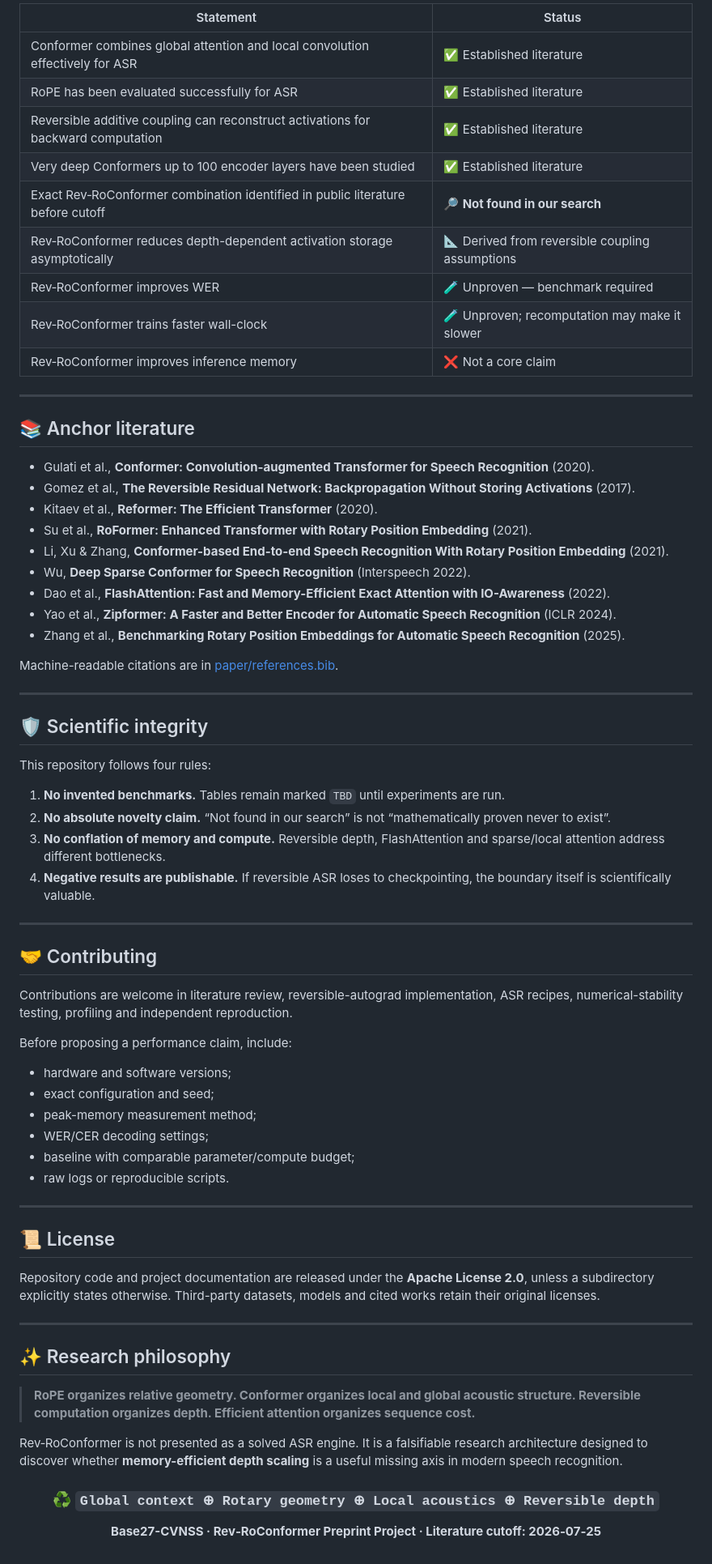
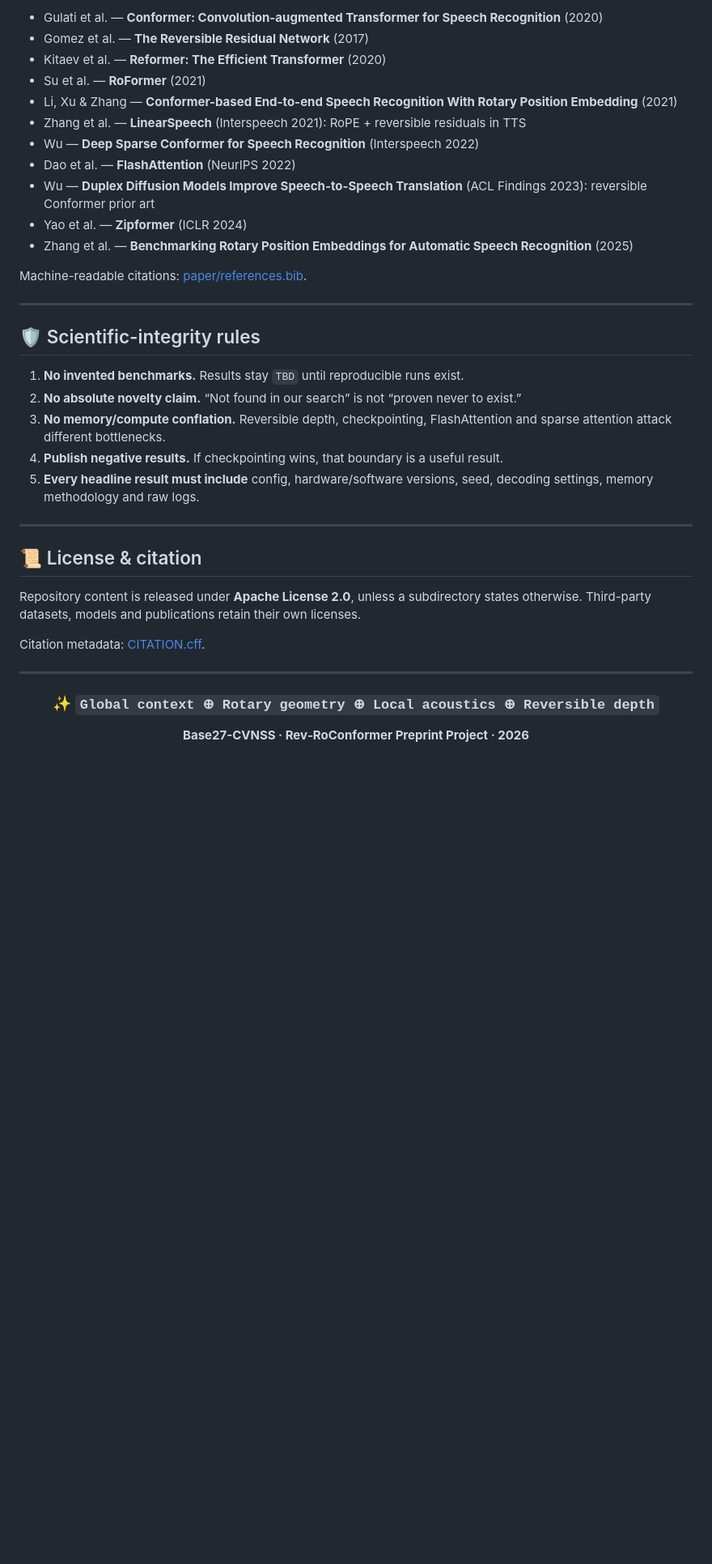
Before and after one commit to Base27-CVNSS/Rev-RoConformer, a Markdown page: README.md, the part around one of its changes. Shown at 81% size. Drawn GitHub-style; blank space fills up the shorter version.

```diff
--- a/README.md
+++ b/README.md
@@ -289,76 +253,42 @@ Open [paper/index.html](paper/index.html) for the language switcher.
 
-| Statement | Status |
-|---|---|
-| Conformer combines global attention and local convolution effectively for ASR | ✅ Established literature |
-| RoPE has been evaluated successfully for ASR | ✅ Established literature |
-| Reversible additive coupling can reconstruct activations for backward computation | ✅ Established literature |
-| Very deep Conformers up to 100 encoder layers have been studied | ✅ Established literature |
-| Exact Rev‑RoConformer combination identified in public literature before cutoff | 🔎 **Not found in our search** |
-| Rev‑RoConformer reduces depth-dependent activation storage asymptotically | 📐 Derived from reversible coupling assumptions |
-| Rev‑RoConformer improves WER | 🧪 Unproven — benchmark required |
-| Rev‑RoConformer trains faster wall-clock | 🧪 Unproven; recomputation may make it slower |
-| Rev‑RoConformer improves inference memory | ❌ Not a core claim |
+- Gulati et al. — **Conformer: Convolution-augmented Transformer for Speech Recognition** (2020)
+- Gomez et al. — **The Reversible Residual Network** (2017)
+- Kitaev et al. — **Reformer: The Efficient Transformer** (2020)
+- Su et al. — **RoFormer** (2021)
+- Li, Xu & Zhang — **Conformer-based End-to-end Speech Recognition With Rotary Position Embedding** (2021)
+- Zhang et al. — **LinearSpeech** (Interspeech 2021): RoPE + reversible residuals in TTS
+- Wu — **Deep Sparse Conformer for Speech Recognition** (Interspeech 2022)
+- Dao et al. — **FlashAttention** (NeurIPS 2022)
+- Wu — **Duplex Diffusion Models Improve Speech-to-Speech Translation** (ACL Findings 2023): reversible Conformer prior art
+- Yao et al. — **Zipformer** (ICLR 2024)
+- Zhang et al. — **Benchmarking Rotary Position Embeddings for Automatic Speech Recognition** (2025)
+
+Machine-readable citations: [paper/references.bib](paper/references.bib).
 
 ---
 
-## 📚 Anchor literature
+## 🛡️ Scientific-integrity rules
 
-- Gulati et al., **Conformer: Convolution-augmented Transformer for Speech Recognition** (2020).
-- Gomez et al., **The Reversible Residual Network: Backpropagation Without Storing Activations** (2017).
-- Kitaev et al., **Reformer: The Efficient Transformer** (2020).
-- Su et al., **RoFormer: Enhanced Transformer with Rotary Position Embedding** (2021).
-- Li, Xu & Zhang, **Conformer-based End-to-end Speech Recognition With Rotary Position Embedding** (2021).
-- Wu, **Deep Sparse Conformer for Speech Recognition** (Interspeech 2022).
-- Dao et al., **FlashAttention: Fast and Memory-Efficient Exact Attention with IO-Awareness** (2022).
-- Yao et al., **Zipformer: A Faster and Better Encoder for Automatic Speech Recognition** (ICLR 2024).
-- Zhang et al., **Benchmarking Rotary Position Embeddings for Automatic Speech Recognition** (2025).
-
-Machine-readable citations are in [paper/references.bib](paper/references.bib).
+1. **No invented benchmarks.** Results stay `TBD` until reproducible runs exist.
+2. **No absolute novelty claim.** “Not found in our search” is not “proven never to exist.”
+3. **No memory/compute conflation.** Reversible depth, checkpointing, FlashAttention and sparse attention attack different bottlenecks.
+4. **Publish negative results.** If checkpointing wins, that boundary is a useful result.
+5. **Every headline result must include** config, hardware/software versions, seed, decoding settings, memory methodology and raw logs.
 
 ---
 
-## 🛡️ Scientific integrity
+## 📜 License & citation
 
-This repository follows four rules:
+Repository content is released under **Apache License 2.0**, unless a subdirectory states otherwise. Third-party datasets, models and publications retain their own licenses.
 
-1. **No invented benchmarks.** Tables remain marked `TBD` until experiments are run.
-2. **No absolute novelty claim.** “Not found in our search” is not “mathematically proven never to exist”.
-3. **No conflation of memory and compute.** Reversible depth, FlashAttention and sparse/local attention address different bottlenecks.
-4. **Negative results are publishable.** If reversible ASR loses to checkpointing, the boundary itself is scientifically valuable.
+Citation metadata: [CITATION.cff](CITATION.cff).
 
 ---
 
-## 🤝 Contributing
-
-Contributions are welcome in literature review, reversible-autograd implementation, ASR recipes, numerical-stability testing, profiling and independent reproduction.
-
-Before proposing a performance claim, include:
-
-- hardware and software versions;
-- exact configuration and seed;
-- peak-memory measurement method;
-- WER/CER decoding settings;
-- baseline with comparable parameter/compute budget;
-- raw logs or reproducible scripts.
-
----
-
-## 📜 License
-
-Repository code and project documentation are released under the **Apache License 2.0**, unless a subdirectory explicitly states otherwise. Third-party datasets, models and cited works retain their original licenses.
-
----
-
-## ✨ Research philosophy
-
-> **RoPE organizes relative geometry. Conformer organizes local and global acoustic structure. Reversible computation organizes depth. Efficient attention organizes sequence cost.**
-
-Rev‑RoConformer is not presented as a solved ASR engine. It is a falsifiable research architecture designed to discover whether **memory-efficient depth scaling** is a useful missing axis in modern speech recognition.
-
 <div align="center">
 
-### ♻️ `Global context ⊕ Rotary geometry ⊕ Local acoustics ⊕ Reversible depth`
+### ✨ `Global context ⊕ Rotary geometry ⊕ Local acoustics ⊕ Reversible depth`
 
-**Base27-CVNSS · Rev‑RoConformer Preprint Project · Literature cutoff: 2026‑07‑25**
+**Base27-CVNSS · Rev‑RoConformer Preprint Project · 2026**
 
 </div>
```
Also changed, not shown: other parts of README.md (+135 -171 lines).
